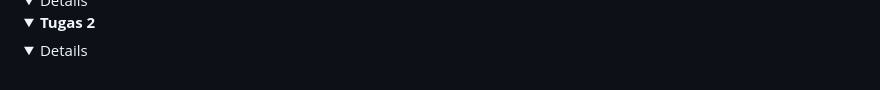
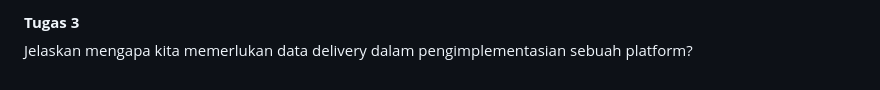
Before and after one commit to RousanChandra/football-shop, a Markdown page: README.md, the part around one of its changes. GitHub-like rendering; folded sections open.

```diff
--- a/README.md
+++ b/README.md
@@ -61,6 +60,4 @@ Terima kasih banyak kak.
 
-<details>
-<Summary><b>Tugas 2</b></Summary>
+<Summary><b>Tugas 3</b></Summary>
 
-
-<details></details>
+Jelaskan mengapa kita memerlukan data delivery dalam pengimplementasian sebuah platform?
```
Also changed, not shown: other parts of README.md (+0 -1 lines).
